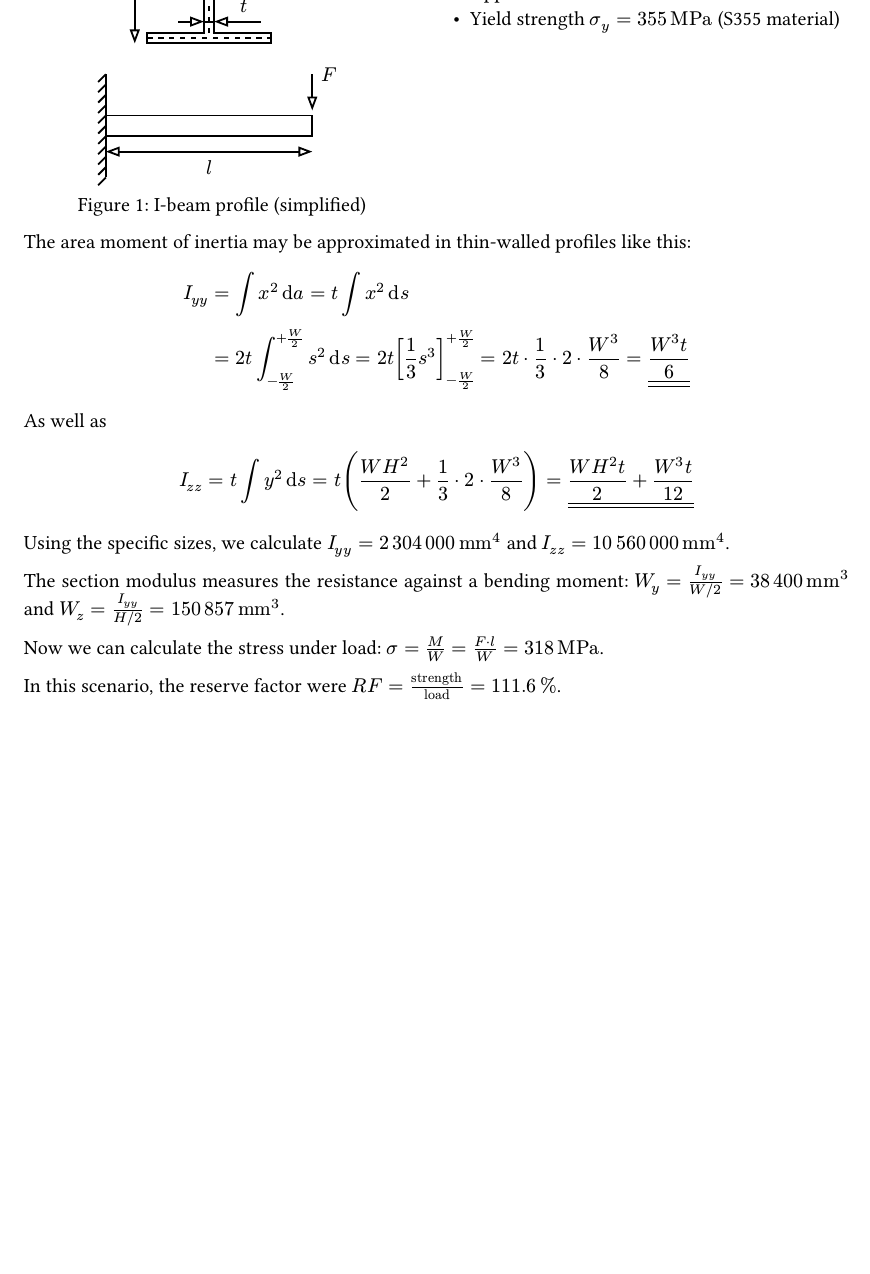
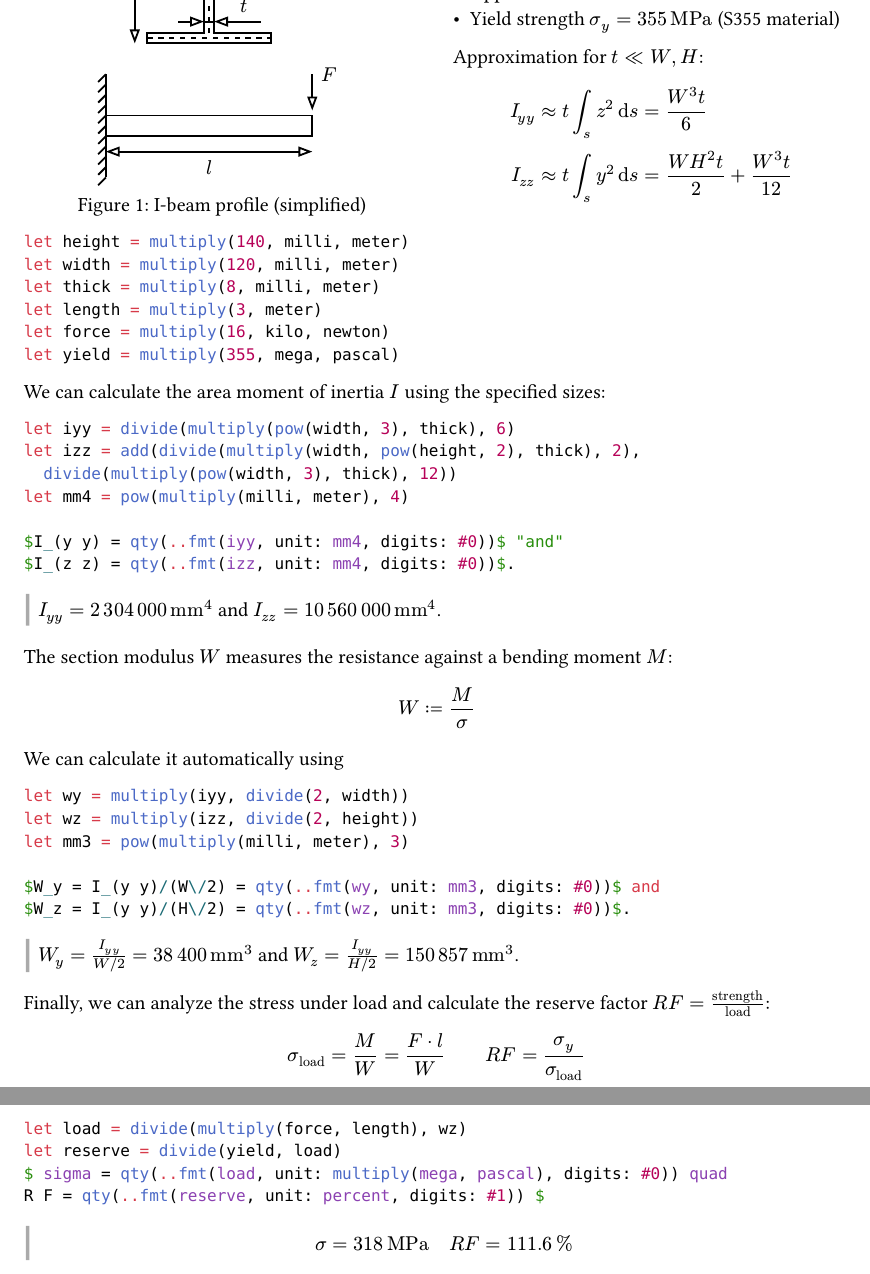
Before and after one commit to scrouthtv/typst-units, a Typst document (main.typ): part of page 3 of 6 before the commit and two parts of pages 3 and 4 of 7 after it, the two joined at a grey line, cut so that both start at the same text, the shorter picture padded with empty space. The pictures show the PDF file main.pdf that the author committed with the source.

Commit message:
improved documentation

````diff
--- a/main.typ
+++ b/main.typ
@@ -169,3 +169,5 @@ A simple I beam is defined using
 - Beam length $l = qty(..fmt(length))$
 - Applied force at the end $F = qty(..fmt(force))$
 - Yield strength $sigma_y = qty(..fmt(yield))$ (S355 material)
+
+Approximation for $t << W, H$:
@@ -176,39 +178,67 @@ $ I_(y y) &= integral x^2 dif a = t integral x^2 dif s \
-&= 2 t integral_(-W/2)^(+W/2) s^2 dif s
-= 2 t [1/3 s^3]_(-W/2)^(+W/2) = 2t dot 1/3 dot 2 dot W^3/8
-= underline(underline((W^3 t)/6))
-$
+```typc
+let height = multiply(140, milli, meter)
+let width = multiply(120, milli, meter)
+let thick = multiply(8, milli, meter)
+let length = multiply(3, meter)
+let force = multiply(16, kilo, newton)
+let yield = multiply(355, mega, pascal)
+```
 
-As well as $
-I_(z z) &= t integral y^2 dif s
-/*&= t (2 dot H^2/4 integral_(-W/2)^(+W/2) dif s + integral_(-H/2)^(+H/2) s^2 dif s) \
-&= t (2 dot H^2/4 W + 1/3 [s^3]_(-W/2)^(+W/2)) \*/
-= t ((W H^2)/2 + 1/3 dot 2 dot W^3/8) = underline(underline((W H^2 t)/2 + (W^3 t)/12))
-$
+We can calculate the area moment of inertia $I$ using the specified sizes:
+```typc
+let iyy = divide(multiply(pow(width, 3), thick), 6)
+let izz = add(divide(multiply(width, pow(height, 2), thick), 2),
+  divide(multiply(pow(width, 3), thick), 12))
+let mm4 = pow(multiply(milli, meter), 4)
 
+$I_(y y) = qty(..fmt(iyy, unit: mm4, digits: #0))$ "and"
+$I_(z z) = qty(..fmt(izz, unit: mm4, digits: #0))$.
+```
 #let iyy = divide(multiply(pow(width, 3), thick), 6)
 #let izz = add(divide(multiply(width, pow(height, 2), thick), 2),
   divide(multiply(pow(width, 3), thick), 12))
 #let mm4 = pow(multiply(milli, meter), 4)
 
-Using the specific sizes, we calculate
-$I_(y y) = qty(..fmt(iyy, unit: mm4, digits: #0))$ and $I_(z z) = qty(..fmt(izz, unit: mm4, digits: #0))$.
+#result[
+$I_(y y) = qty(..fmt(iyy, unit: mm4, digits: #0))$
+and
+$I_(z z) = qty(..fmt(izz, unit: mm4, digits: #0))$.]
 
+The section modulus $W$ measures the resistance against a bending moment $M$:
+$ W := M/sigma $
+We can calculate it automatically using
+```typc
+let wy = multiply(iyy, divide(2, width))
+let wz = multiply(izz, divide(2, height))
+let mm3 = pow(multiply(milli, meter), 3)
+
+$W_y = I_(y y)/(W\/2) = qty(..fmt(wy, unit: mm3, digits: #0))$ and
+$W_z = I_(y y)/(H\/2) = qty(..fmt(wz, unit: mm3, digits: #0))$.
+```
 #let wy = multiply(iyy, divide(2, width))
 #let wz = multiply(izz, divide(2, height))
 #let mm3 = pow(multiply(milli, meter), 3)
 
-The section modulus measures the resistance against a bending moment:
+#result[
 $W_y = I_(y y)/(W\/2) = qty(..fmt(wy, unit: mm3, digits: #0))$ and
-$W_z = I_(y y)/(H\/2) = qty(..fmt(wz, unit: mm3, digits: #0))$.
+$W_z = I_(y y)/(H\/2) = qty(..fmt(wz, unit: mm3, digits: #0))$.]
 
-#let stress = divide(multiply(force, length), wz)
-#let mpa = multiply(mega, pascal)
-Now we can calculate the stress under load: $sigma = M/W = (F dot l)/W
-= qty(..fmt(stress, unit: mpa, digits: #0))$.
+Finally, we can analyze the stress under load  and calculate the reserve factor $R F = "strength"/"load"$:
+$ sigma_"load" = M/W = (F dot l)/W quad quad R F = sigma_y/sigma_"load" $
 
-#let reserve = divide(yield, stress)
-In this scenario, the reserve factor were
-$R F = "strength"/"load" = qty(..fmt(reserve, unit: percent, digits: #1))$.
+```typc
+let load = divide(multiply(force, length), wz)
+let reserve = divide(yield, load)
+$ sigma = qty(..fmt(load, unit: multiply(mega, pascal), digits: #0)) quad
+R F = qty(..fmt(reserve, unit: percent, digits: #1)) $
+```
+
+#let load = divide(multiply(force, length), wz)
+#let reserve = divide(yield, load)
+#result[
+$ sigma = qty(..fmt(load, unit: multiply(mega, pascal), digits: #0)) quad
+R F = qty(..fmt(reserve, unit: percent, digits: #1)) $]
+
 
 // ============================================================================
 #pagebreak()
````
Also changed, not shown: main.pdf, main.typ (12 more changed lines).
